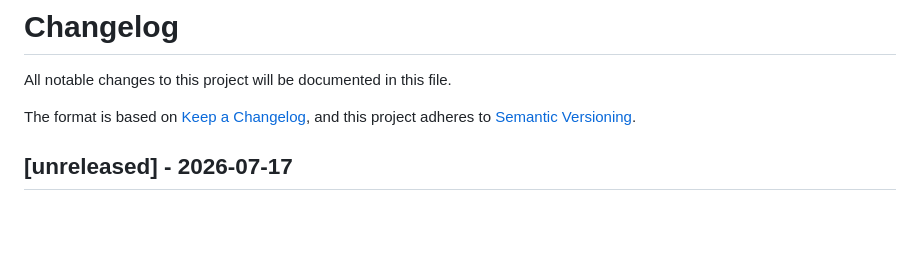
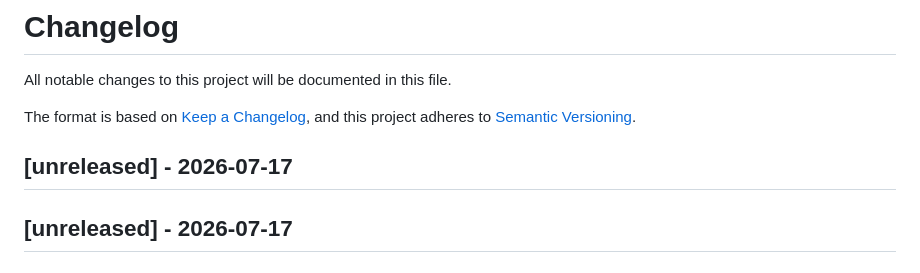
Before and after one commit to ElevenID/marty-core, a Markdown page: CHANGELOG.md, the part around the change. Rendered like a GitHub page; blank space fills up the shorter version.

Commit message:
chore: update CHANGELOG.md

```diff
--- a/CHANGELOG.md
+++ b/CHANGELOG.md
@@ -4,6 +4,8 @@ All notable changes to this project will be documented in this file.
 
 The format is based on [Keep a Changelog](https://keepachangelog.com/en/1.0.0/),
 and this project adheres to [Semantic Versioning](https://semver.org/spec/v2.0.0.html).
+
+## [unreleased] - 2026-07-17
 
 ## [unreleased] - 2026-07-17
 
```
